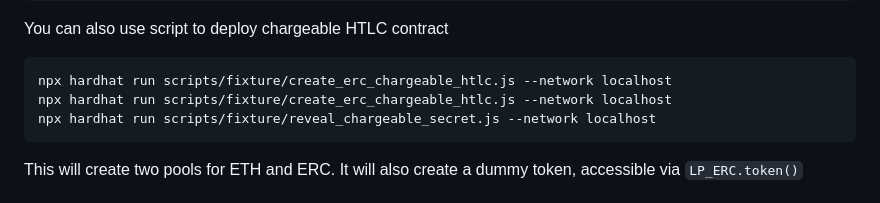
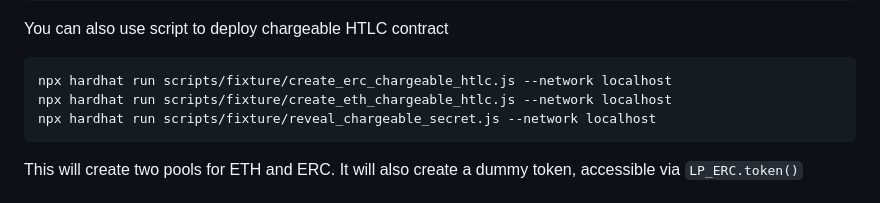
Before and after one commit to archethic-foundation/bridge-contracts, a Markdown page: README.md, the part around the change. Rendered like a GitHub page.

Commit message:
Update README.md
Fix js filename

````diff
--- a/README.md
+++ b/README.md
@@ -80,7 +80,7 @@ npm run fill-eth
 You can also use script to deploy chargeable HTLC contract
 ```bash
 npx hardhat run scripts/fixture/create_erc_chargeable_htlc.js --network localhost
-npx hardhat run scripts/fixture/create_erc_chargeable_htlc.js --network localhost
+npx hardhat run scripts/fixture/create_eth_chargeable_htlc.js --network localhost
 npx hardhat run scripts/fixture/reveal_chargeable_secret.js --network localhost
 ```
 
````
